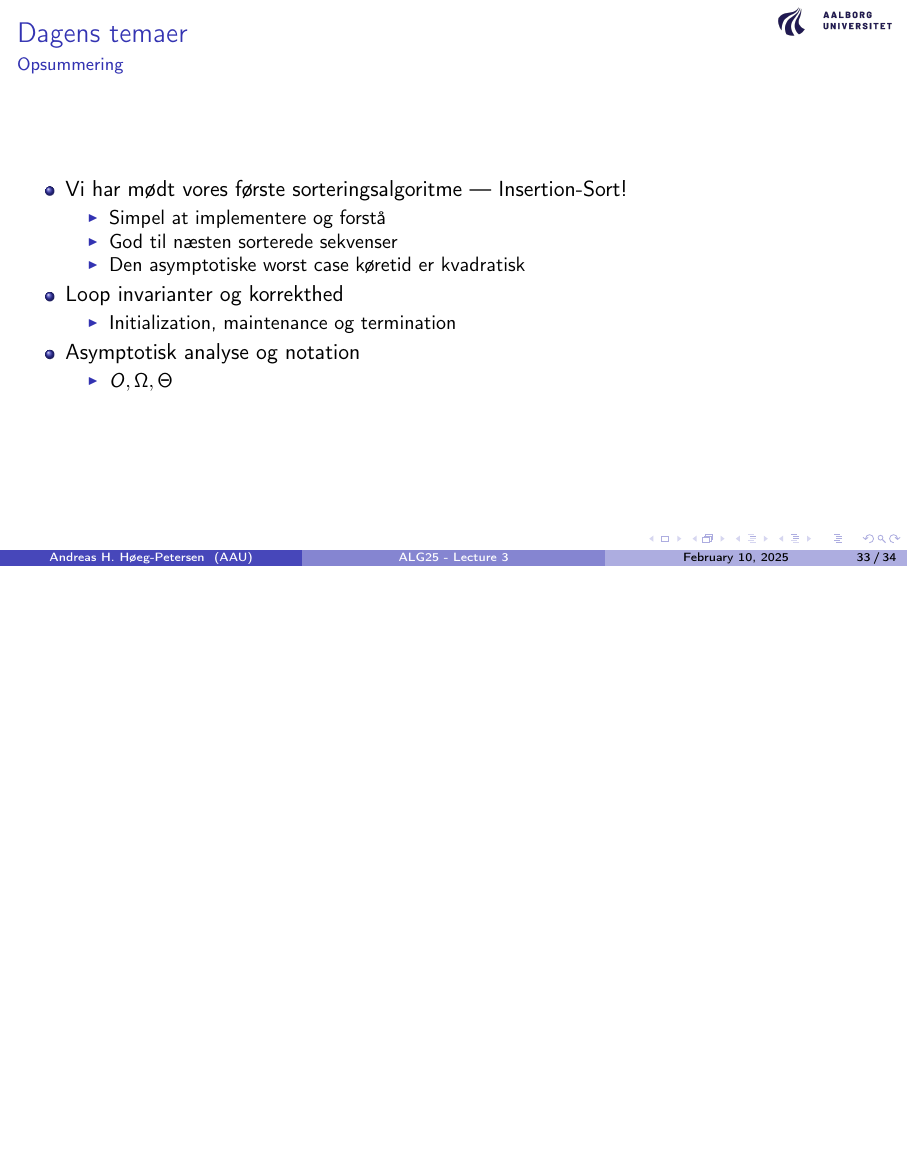
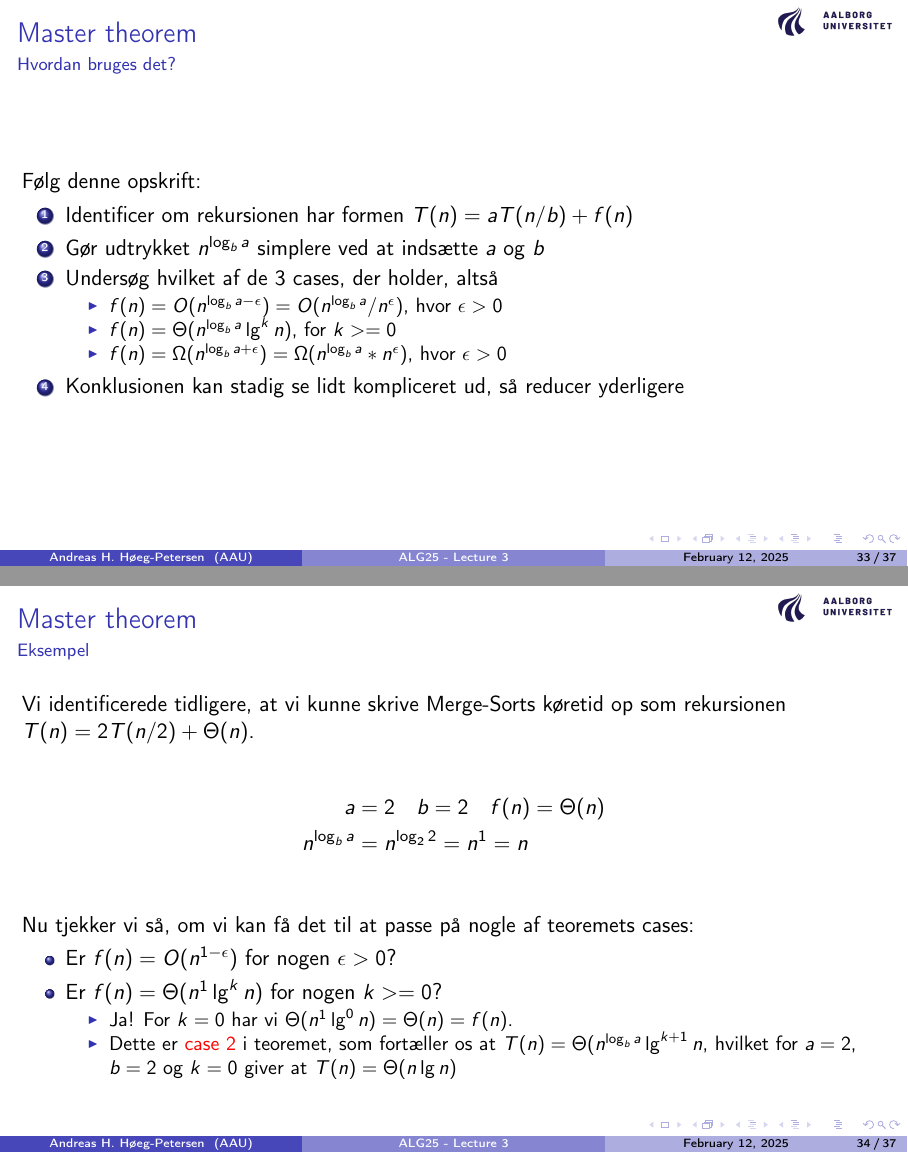
Before and after one commit to andreashhpetersen/ALG-AAU-CPH, LaTeX slides (lecture_03/presentation/main.tex): page 108 of 109 before the commit and pages 108 and 117 of 131 after it, the two joined at a grey line, the shorter picture padded with empty space. The pictures show the PDF file lecture_03/presentation/main.pdf that the author committed with the source.

Commit message:
add master theorem recipe

```diff
--- a/lecture_03/presentation/main.tex
+++ b/lecture_03/presentation/main.tex
@@ -885,3 +885,65 @@
             \end{itemize}
     \end{description}
 \end{frame}
+
+\begin{frame}{Master theorem}{Hvordan bruges det?}
+    Følg denne opskrift:
+
+    \begin{enumerate}
+        \item Identificer om rekursionen har formen $T(n) = aT(n/b) + f(n)$
+        \item Gør udtrykket $n^{\log_b a}$ simplere ved at indsætte $a$ og $b$
+        \item Undersøg hvilket af de 3 cases, der holder, altså
+            \begin{itemize}
+                \item $f(n) = O(n^{\log_b a - \epsilon}) = O(n^{\log_b
+                    a}/n^{\epsilon})$, hvor $\epsilon > 0$
+                \item $f(n) = \Theta(n^{\log_b a}\lg^k n)$, for $k >= 0$
+                \item $f(n) = \Omega(n^{\log_b a + \epsilon}) = \Omega(n^{\log_b
+                    a} * n^{\epsilon})$, hvor $\epsilon > 0$
+            \end{itemize}
+        \item Konklusionen kan stadig se lidt kompliceret ud, så reducer
+            yderligere
+    \end{enumerate}
+\end{frame}
+
+\begin{frame}{Master theorem}{Eksempel}
+    Vi identificerede tidligere, at vi kunne skrive \proc{Merge-Sort}s køretid
+    op som rekursionen $T(n) = 2T(n/2) + \Theta(n)$.
+
+    \begin{align*}
+        a&=\uncover<2->{2} \quad b=\uncover<3->{2} \quad
+        f(n)=\uncover<4->{\Theta(n)} \\
+        n^{\log_b a}&=\uncover<5->{n^{\log_2 2} = n^{1} = n} \\
+    \end{align*}
+
+    \uncover<5->{Nu tjekker vi så, om vi kan få det til at passe på nogle af
+    teoremets cases:}
+    \begin{itemize}
+        \item<6-> Er $f(n) = O(n^{1 - \epsilon})$ for nogen $\epsilon > 0$?
+        \item<7-> Er $f(n) = \Theta(n^{1}\lg^k n)$ for nogen $k >= 0$?
+            \begin{itemize}
+                \item<8-> Ja! For $k = 0$ har vi $\Theta(n^{1}\lg^{0}n) =
+                    \Theta(n) = f(n)$.
+                \pause
+                \item<9-> Dette er \alert{case 2} i teoremet, som fortæller os at
+                    $T(n) = \Theta(n^{\log_b a}\lg^{k+1}n$, hvilket for $a=2$,
+                    $b=2$ og $k=0$ giver at $T(n) = \Theta(n \lg n)$
+            \end{itemize}
+    \end{itemize}
+\end{frame}
+
+
+\begin{frame}{Master theorem}{Endnu et eksempel}
+    Vi prøver endnu et eksempel
+
+    \begin{itemize}
+        \item<2-> Vi har $T(n) = 3T(n/4) + n \lg n$
+        \item<3-> Dermed har vi $a = \uncover<4->{3}$, $b=\uncover<4->{4}$ og
+            $f(n)=\uncover<5->{n \lg n}$
+        \item<6-> Vi indsætter og forenkler: $n^{\log_b a} = n^{\log_4 3} =
+            n^{0.792}$ (ish)
+    \end{itemize}
+
+    \only<7->{Og så tjekker vi cases:}
+    \begin{enumerate}
+        \item<7-> Er $f(n) = O(n^{0.792 - \epsilon})$ for nogen $\epsilon > 0$?
+            \begin{itemize}
@@ -888,3 +954,21 @@
+            \end{itemize}
+        \item<9-> Er $f(n) = \Theta(n^{0.792}\lg^k n)$ for nogen $k >= 0$?
+            \begin{itemize}
+                \item<10-> Nej, for hvis $k <= 1$ vokser $n^{0.792}\lg^{k}n$ for
+                    langsomt, og hvis $k > 1$ vokser det for hurtigt
+            \end{itemize}
+        \item<11-> Er $f(n) = \Omega(n^{0.792 + \epsilon})$ for nogen $\epsilon > 0$?
+            \begin{itemize}
+                \item<12-> Ja! $n^{x}$ er et lower bound for $n\lg n$, så længe $x$
+                    er mindre end 1. Dvs., at denne case holder for alle
+                    $\epsilon < 0.2$ (ish)
+                \item<12-> \alert{Case 3} giver os at $T(n) = \Theta(f(n)) =
+                    \Theta(n \lg n)$
+            \end{itemize}
+    \end{enumerate}
+\end{frame}
+
+
 
 
 
```
Also changed, not shown: lecture_03/presentation/main.pdf, lecture_03/presentation/main.tex (6 more changed lines).
